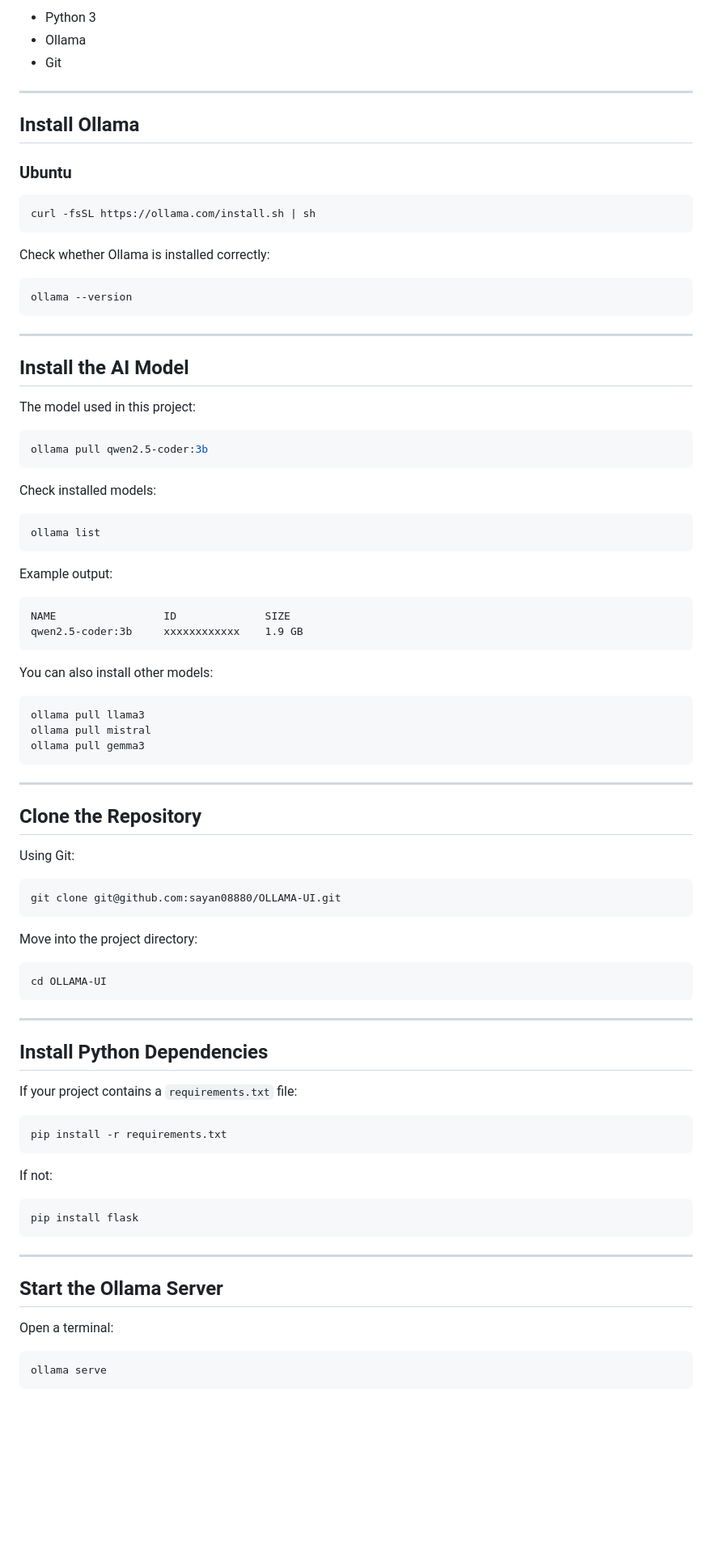
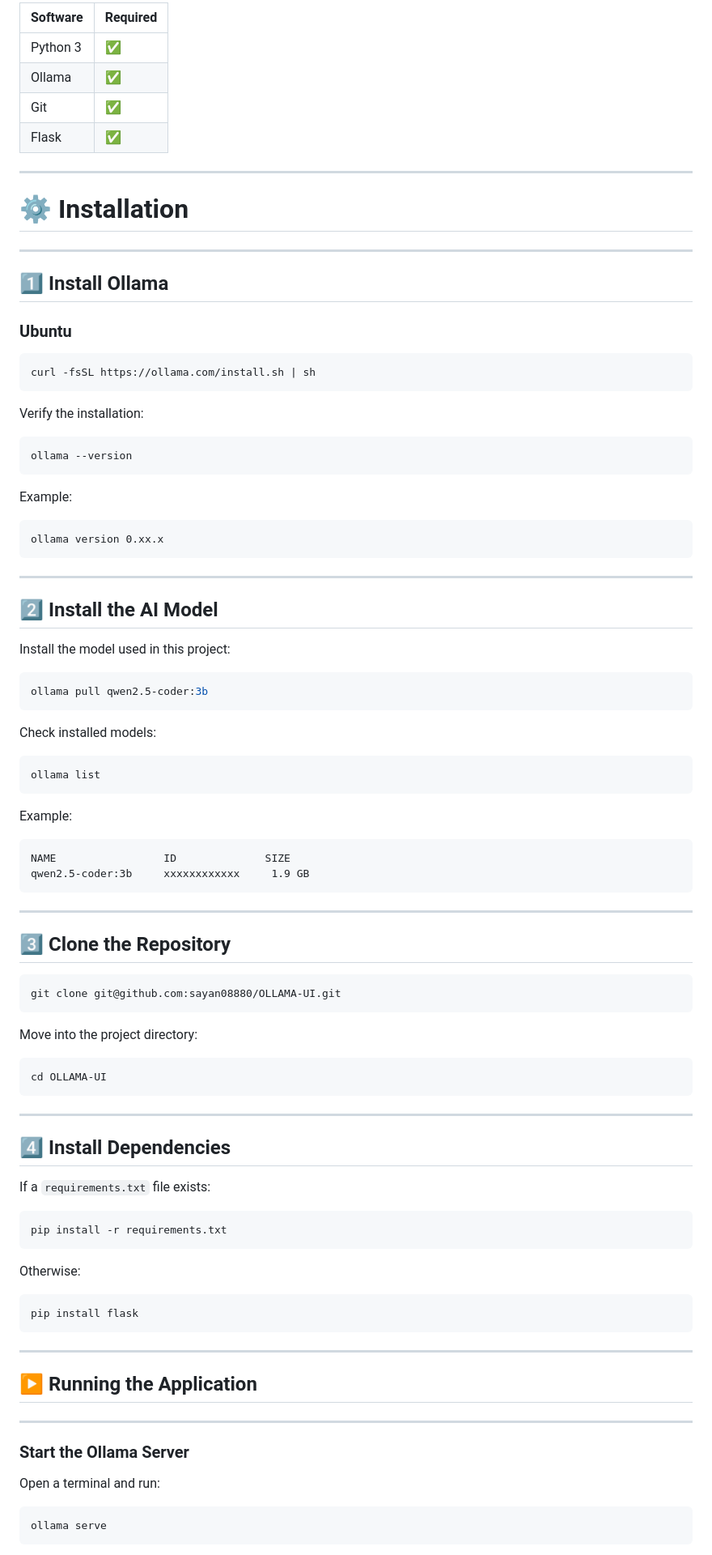
Before and after one commit to sayan08880/OLLAMA-UI, a Markdown page: README.md, the part around one of its changes. Shown at 81% size. GitHub-like rendering; blank space fills up the shorter version.

````diff
--- a/README.md
+++ b/README.md
@@ -47,11 +86,18 @@ Before running this project, install:
 
-* Python 3
-* Ollama
-* Git
+| Software | Required |
+| --- | --- |
+| Python 3 | ✅ |
+| Ollama | ✅ |
+| Git | ✅ |
+| Flask | ✅ |
 
 ---
 
-## Install Ollama
+# ⚙️ Installation
+
+---
+
+## 1️⃣ Install Ollama
 
 ### Ubuntu
 
@@ -59,17 +105,23 @@ Before running this project, install:
 curl -fsSL https://ollama.com/install.sh | sh
 ```
 
-Check whether Ollama is installed correctly:
+Verify the installation:
 
 ```bash
 ollama --version
 ```
 
+Example:
+
+```text
+ollama version 0.xx.x
+```
+
 ---
 
-## Install the AI Model
+## 2️⃣ Install the AI Model
 
-The model used in this project:
+Install the model used in this project:
 
 ```bash
 ollama pull qwen2.5-coder:3b
@@ -81,26 +133,16 @@ Check installed models:
 ollama list
 ```
 
-Example output:
+Example:
 
 ```text
 NAME                 ID              SIZE
-qwen2.5-coder:3b     xxxxxxxxxxxx    1.9 GB
-```
-
-You can also install other models:
-
-```bash
-ollama pull llama3
-ollama pull mistral
-ollama pull gemma3
+qwen2.5-coder:3b     xxxxxxxxxxxx     1.9 GB
 ```
 
 ---
 
-## Clone the Repository
-
-Using Git:
+## 3️⃣ Clone the Repository
 
 ```bash
 git clone git@github.com:sayan08880/OLLAMA-UI.git
@@ -114,15 +156,15 @@ cd OLLAMA-UI
 
 ---
 
-## Install Python Dependencies
+## 4️⃣ Install Dependencies
 
-If your project contains a `requirements.txt` file:
+If a `requirements.txt` file exists:
 
 ```bash
 pip install -r requirements.txt
 ```
 
-If not:
+Otherwise:
 
 ```bash
 pip install flask
@@ -130,9 +172,13 @@ pip install flask
 
 ---
 
-## Start the Ollama Server
+## ▶️ Running the Application
 
-Open a terminal:
+---
+
+### Start the Ollama Server
+
+Open a terminal and run:
 
 ```bash
 ollama serve
````
Also changed, not shown: other parts of README.md (+197 -88 lines).
